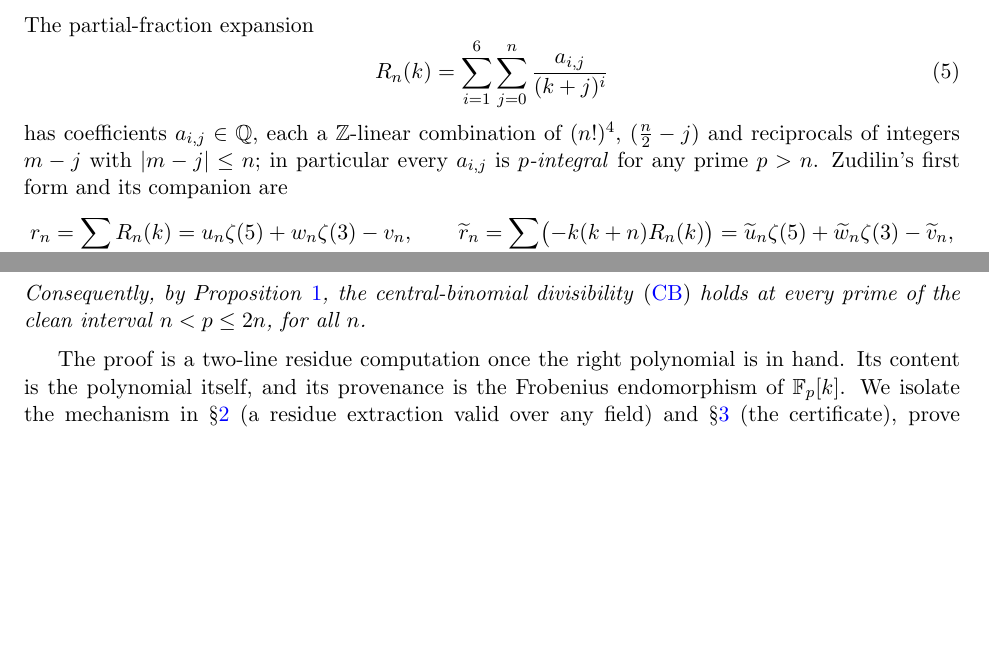
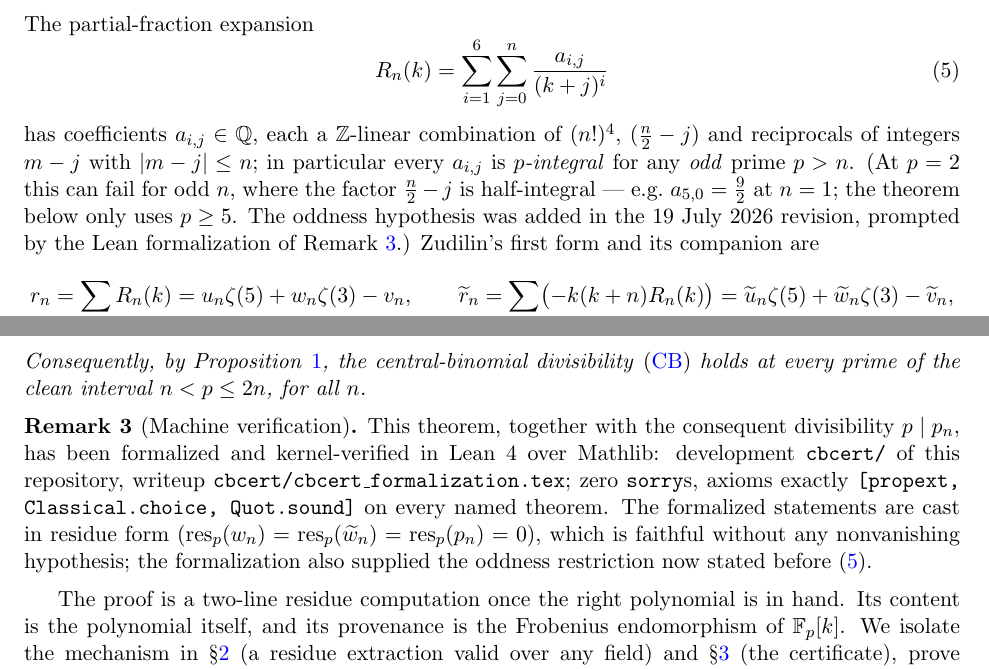
Before and after one commit to rain-1/odd-zeta-values-autoformalization, a LaTeX paper (worthiness/cb_certificate.tex): two parts of pages 2 and 3 of 6 before the commit and two parts of pages 2 and 3 of 7 after it, joined at a grey line, cut so that both start at the same text, the shorter picture padded with empty space. Compiled offline with pdfLaTeX.

Commit message:
cb_certificate: 19 July revision — oddness fix + machine-verification remark
The p-integrality remark before eq:pf was false as printed at p=2 for
odd n (a_{5,0} = 9/2 at n=1, from the half-integral n/2 - j factor);
now restricted to odd primes with the counterexample noted. Added
Remark (Machine verification) after the main theorem pointing to the
Lean development and its residue-form statements. Companion writeup
bibliography updated to cite the revised date.

Co-Authored-By: Claude Fable 5 <noreply@anthropic.com>

```diff
--- a/worthiness/cb_certificate.tex
+++ b/worthiness/cb_certificate.tex
@@ -27,7 +27,7 @@
 \title{A Frobenius certificate for central-binomial cancellation\\
 in Zudilin's symmetric $\zeta(5)$ construction}
 \author{}
-\date{17 July 2026}
+\date{17 July 2026. Revised: 19 July 2026.}
 
 \begin{document}
 \maketitle
@@ -109,7 +109,11 @@ R_n(k)=\sum_{i=1}^{6}\sum_{j=0}^{n}\frac{a_{i,j}}{(k+j)^i}
 \end{equation}
 has coefficients $a_{i,j}\in\Q$, each a $\Z$-linear combination of $(n!)^4$,
 $(\tfrac n2-j)$ and reciprocals of integers $m-j$ with $|m-j|\le n$; in
-particular every $a_{i,j}$ is \emph{$p$-integral} for any prime $p>n$. Zudilin's
+particular every $a_{i,j}$ is \emph{$p$-integral} for any \emph{odd} prime
+$p>n$. (At $p=2$ this can fail for odd $n$, where the factor $\tfrac n2-j$ is
+half-integral --- e.g.\ $a_{5,0}=\tfrac92$ at $n=1$; the theorem below only
+uses $p\ge5$. The oddness hypothesis was added in the 19 July 2026 revision,
+prompted by the Lean formalization of Remark~\ref{rem:lean}.) Zudilin's
 first form and its companion are
 \[
 r_n=\sum_{k\ge1}R_n(k)=u_n\zt5+w_n\zt3-v_n,\qquad
@@ -165,6 +169,18 @@ Consequently, by Proposition~\textup{\ref{prop:reduction}}, the central-binomial
 divisibility \eqref{eq:CB} holds at every prime of the clean interval
 $n<p\le 2n$, for all $n$.
 \end{theorem}
+
+\begin{remark}[Machine verification]\label{rem:lean}
+This theorem, together with the consequent divisibility $p\mid p_n$, has been
+formalized and kernel-verified in Lean~4 over Mathlib: development
+\texttt{cbcert/} of this repository, writeup
+\texttt{cbcert/cbcert\_formalization.tex}; zero \texttt{sorry}s, axioms
+exactly \texttt{[propext, Classical.choice, Quot.sound]} on every named
+theorem. The formalized statements are cast in residue form
+($\mathrm{res}_p(w_n)=\mathrm{res}_p(\wt w_n)=\mathrm{res}_p(p_n)=0$), which
+is faithful without any nonvanishing hypothesis; the formalization also
+supplied the oddness restriction now stated before \eqref{eq:pf}.
+\end{remark}
 
 The proof is a two-line residue computation once the right polynomial is in hand.
 Its content is the polynomial itself, and its provenance is the Frobenius
```
Also changed, not shown: cbcert/cbcert_formalization.tex (+1 -1 lines), cbcert/cbcert_formalization.pdf, worthiness/cb_certificate.pdf.
